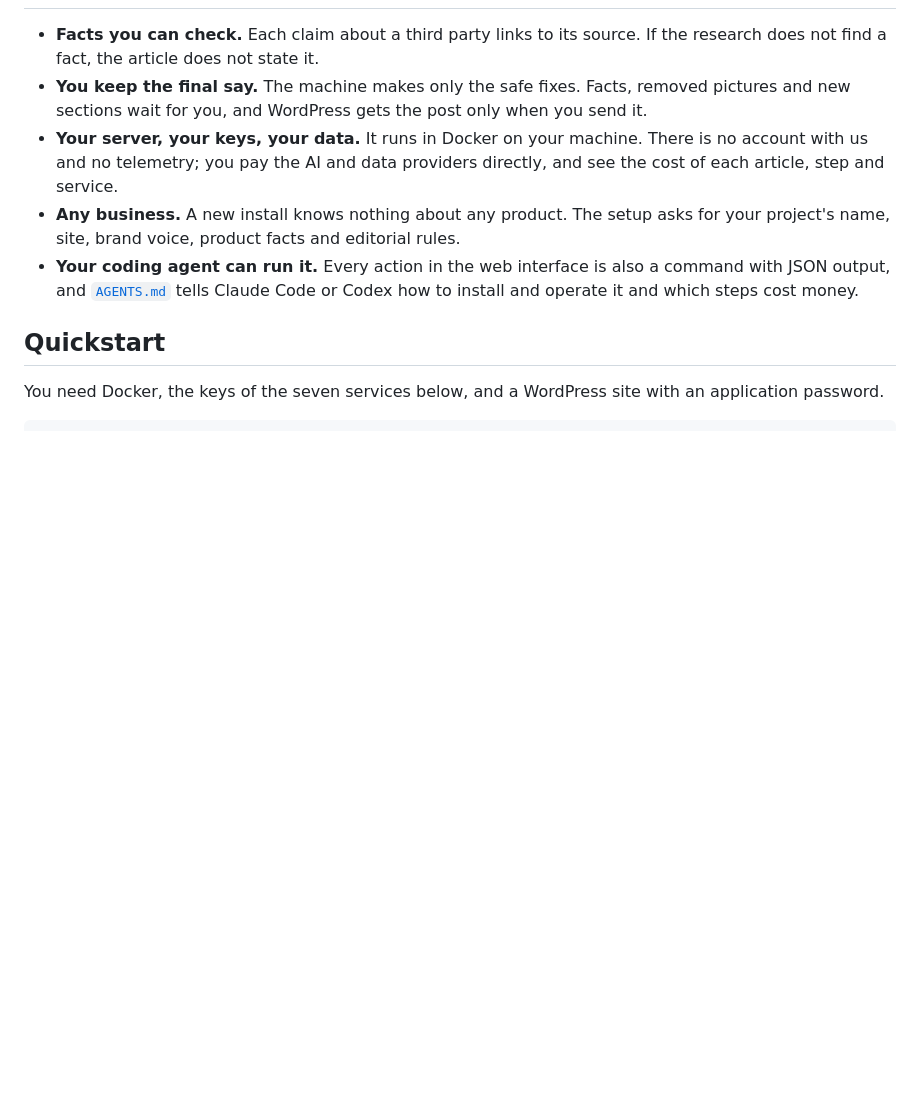
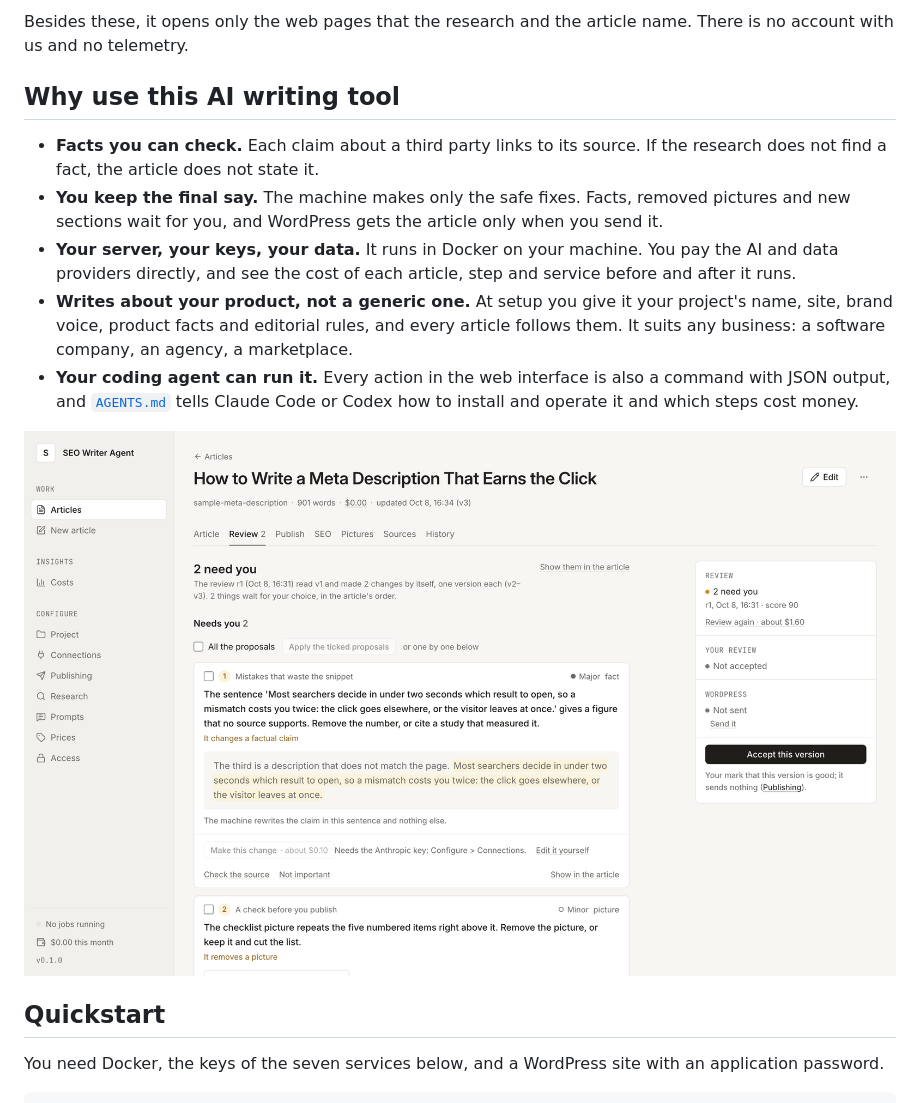
Before and after one commit to tymoshenko-dmytro/seo-writer-agent, a Markdown page: README.md, the part around one of its changes. Rendered like a GitHub page; blank space fills up the shorter version.

```diff
--- a/README.md
+++ b/README.md
@@ -36,16 +103,22 @@ Palabra.ai, where it writes the company blog.
+Besides these, it opens only the web pages that the research and the article name. There is no
+account with us and no telemetry.
+
+## Why use this AI writing tool
 
 - **Facts you can check.** Each claim about a third party links to its source. If the research does
   not find a fact, the article does not state it.
 - **You keep the final say.** The machine makes only the safe fixes. Facts, removed pictures and new
-  sections wait for you, and WordPress gets the post only when you send it.
-- **Your server, your keys, your data.** It runs in Docker on your machine. There is no account
-  with us and no telemetry; you pay the AI and data providers directly, and see the cost of each
-  article, step and service.
-- **Any business.** A new install knows nothing about any product. The setup asks for your
-  project's name, site, brand voice, product facts and editorial rules.
+  sections wait for you, and WordPress gets the article only when you send it.
+- **Your server, your keys, your data.** It runs in Docker on your machine. You pay the AI and data
+  providers directly, and see the cost of each article, step and service before and after it runs.
+- **Writes about your product, not a generic one.** At setup you give it your project's name, site,
+  brand voice, product facts and editorial rules, and every article follows them. It suits any
+  business: a software company, an agency, a marketplace.
 - **Your coding agent can run it.** Every action in the web interface is also a command with JSON
   output, and [`AGENTS.md`](AGENTS.md) tells Claude Code or Codex how to install and operate it and
   which steps cost money.
+
+![The sample article's review: two changes the machine made, two that wait for a person](docs/screenshot.png)
 
 ## Quickstart
 
```
Also changed, not shown: other parts of README.md (+81 -14 lines), docs/promo.png.
